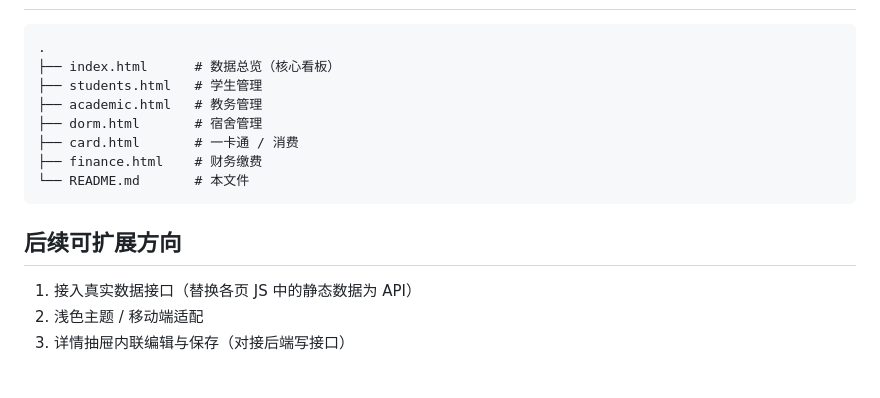
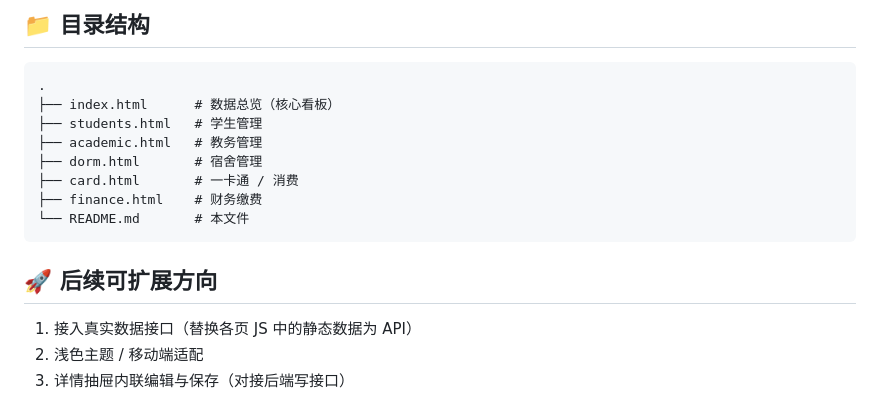
Before and after one commit to Wadesha/campus-platform, a Markdown page: README.md, the part around one of its changes. GitHub-like rendering; blank space fills up the shorter version.

````diff
--- a/README.md
+++ b/README.md
@@ -70,3 +56,4 @@ python3 -m http.server 8080
+## 📁 目录结构
 
 ```
 .
@@ -79,7 +66,7 @@ python3 -m http.server 8080
 └── README.md       # 本文件
 ```
 
-## 后续可扩展方向
+## 🚀 后续可扩展方向
 
 1. 接入真实数据接口（替换各页 JS 中的静态数据为 API）
 2. 浅色主题 / 移动端适配
````
Also changed, not shown: other parts of README.md (+34 -48 lines).
